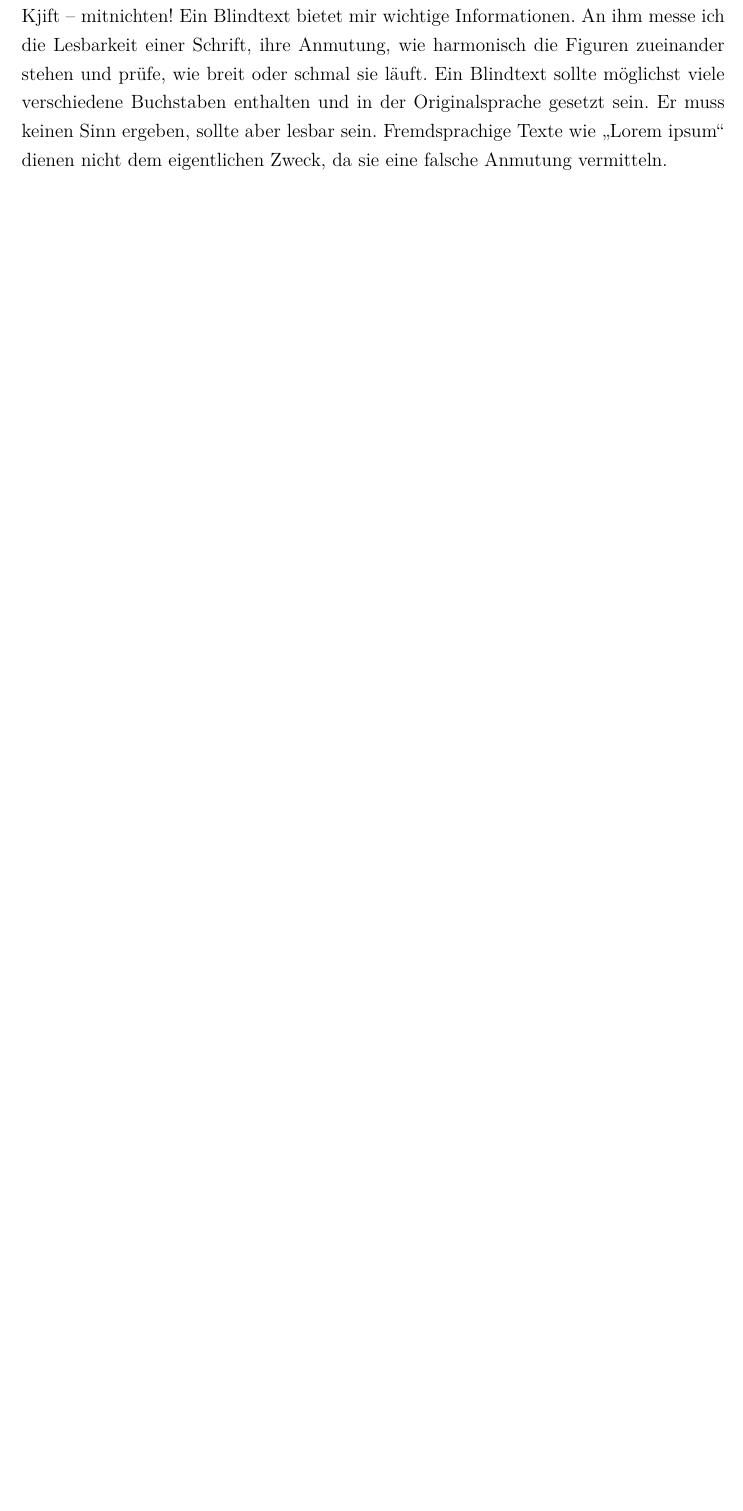
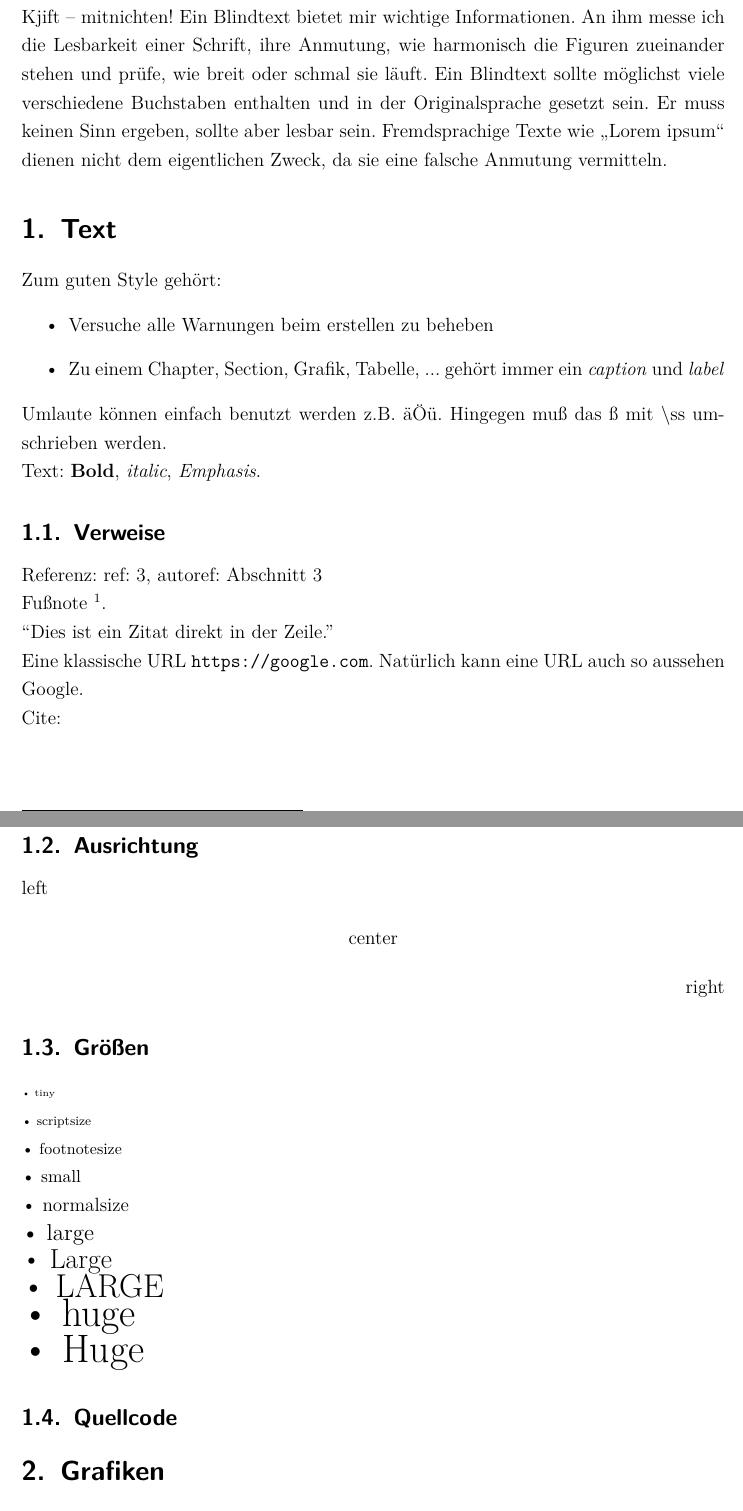
Before and after one commit to s7nio/de-th-wildau-latex, a LaTeX thesis (thesis.template.tex): part of page 10 of 11 before the commit and two parts of pages 11 and 12 of 14 after it, the two joined at a grey line, cut so that both start at the same text, the shorter picture padded with empty space. Compiled offline with pdfLaTeX.

Commit message:
add text examples (style, references, table), update appendix

```diff
--- a/thesis.template.tex
+++ b/thesis.template.tex
@@ -3,7 +3,7 @@
 	12pt % default font size
 	,a4paper % classic A4 page, default onesided (see geometry package options)
 	,headings=normal % smarter headings
-	,toc=graduated % table of content with indent
+	,toc=graduated % table of content with indent (not '=flat')
 ]{scrreprt} % KOMA-Script report document typ
 
 % -----------------------------------------------------------------------------
@@ -11,12 +11,14 @@
 % -----------------------------------------------------------------------------
 
 \usepackage[utf8]{inputenc} % set utf-8 input encoding
+\usepackage[T1]{fontenc} % 8-bit encoding for languages with accented characters
 \usepackage[ngerman,english]{babel} % to use (new) german and english language
 \usepackage{lmodern} % use vector font
 \usepackage[top=27mm, left=35mm, right=20mm, bottom=30mm, headsep=10mm, footskip=12mm]{geometry} % onesided with binding
 \usepackage{hyperref} % han­dle cross-ref­er­enc­ing
 \usepackage{amsmath,amsfonts,amssymb} % pro­vides math­e­mat­i­cal fea­tures
 \usepackage{setspace} % set­ting the spac­ing be­tween lines
+\usepackage[german=swiss]{csquotes} % pro­vides ad­vanced fa­cil­i­ties for in­line and dis­play quo­ta­tions e.g. \enquote{Text}
 
 \usepackage{blindtext} % OPTINAL: for demo text purposes
 
@@ -27,11 +29,12 @@
 	,pdfcreator={\LaTeX}
 	,pdfkeywords = {Stichwort1, Stichwort2 ...}
 	,pdfproducer = {pdfTeX \the\pdftexversion.\pdftexrevision}
-	,unicode=false, pdftoolbar=true, pdfmenubar=true, pdffitwindow=false, pdfstartview={FitH},pdfnewwindow=true
+	,breaklinks=true,unicode=false, pdftoolbar=true, pdfmenubar=true, pdffitwindow=false, pdfstartview={FitH},pdfnewwindow=true
 	,colorlinks=true, linkcolor=black, citecolor=black, filecolor=magenta, urlcolor=black
 }
 \setcounter{tocdepth}{3} % toc depth level - list subsubsection
 \setcounter{secnumdepth}{3} % toc depth level - number subsubsection
+\setlength\parindent{0pt} % 0/no auto paragraph indent
 
 \author{Your Name}
 \title{Latex Template}
@@ -99 +102,92 @@ Für die Unterstützung ...
 \blindmathpaper
+
+\chapter{Formatierungen}\label{cha:formatierungen}
+
+\blindtext
+
+\section{Text}\label{sec:text}
+
+Zum guten Style gehört:
+\begin{itemize}
+	\item Versuche alle Warnungen beim erstellen zu beheben
+	\item Zu einem Chapter, Section, Grafik, Tabelle, ... gehört immer ein \textit{caption} und \textit{label}
+\end{itemize}
+
+Umlaute können einfach benutzt werden z.B. äÖü. Hingegen mu{\ss} das {\ss} mit \textbackslash ss umschrieben werden.\par
+
+Text: \textbf{Bold}, \textit{italic}, \emph{Emphasis}.\par
+
+\subsection{Verweise}\label{ssec:verweise}
+
+Referenz: ref: \ref{tab:matrix}, autoref: \autoref{tab:matrix}\par
+
+Fußnote \footnote{Text in der Fußnote}.\par
+
+\enquote{Dies ist ein Zitat direkt in der Zeile.}\par
+
+Eine klassische URL \url{https://google.com}. % url syntax is a little bit different between package hyperref and url
+Natürlich kann eine URL auch so aussehen \href{https://google.com}{Google}.\par
+
+Cite: %TODO
+
+\subsection{Ausrichtung}\label{ssec:ausrichtung}
+
+\begin{flushleft}
+left
+\end{flushleft}
+
+\begin{center}
+center
+\end{center}
+
+\begin{flushright}
+right
+\end{flushright}
+
+\subsection{Grö{\ss}en}\label{ssec:groessen}
+
+\begin{tiny}
+• tiny
+\end{tiny}
+
+\begin{scriptsize}
+• scriptsize
+\end{scriptsize}
+
+\begin{footnotesize}
+• footnotesize
+\end{footnotesize}
+
+\begin{small}
+• small
+\end{small}
+
+\begin{normalsize}
+• normalsize
+\end{normalsize}
+
+\begin{large}
+• large
+\end{large}
+
+\begin{Large}
+• Large
+\end{Large}
+
+\begin{LARGE}
+• LARGE
+\end{LARGE}
+
+\begin{huge}
+• huge
+\end{huge}
+
+\begin{Huge}
+• Huge
+\end{Huge}
+
+\subsection{Quellcode}\label{quellcode}
+
+%TODO
+
+\section{Grafiken}\label{sec:grafiken}
@@ -100,10 +212,11 @@ Für die Unterstützung ...
+\end{table}
 
 % -----------------------------------------------------------------------------
 % appendix
 % -----------------------------------------------------------------------------
 
 \appendix
-\chapter{Appendix}
+\chapter{Appendix}\label{cha:appendix}
 \pagenumbering{Roman}
 \setcounter{page}{1}
 
```
Also changed, not shown: thesis.template.pdf, thesis.template.tex (40 more changed lines).
